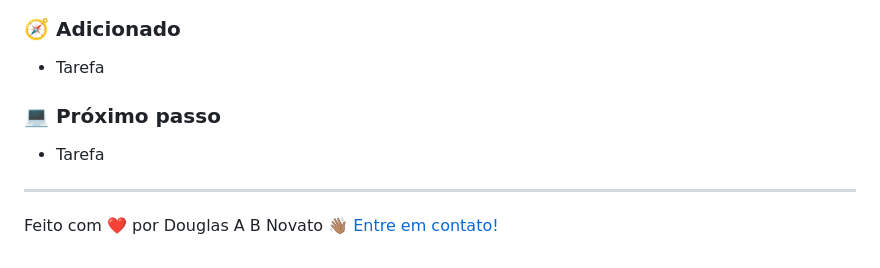
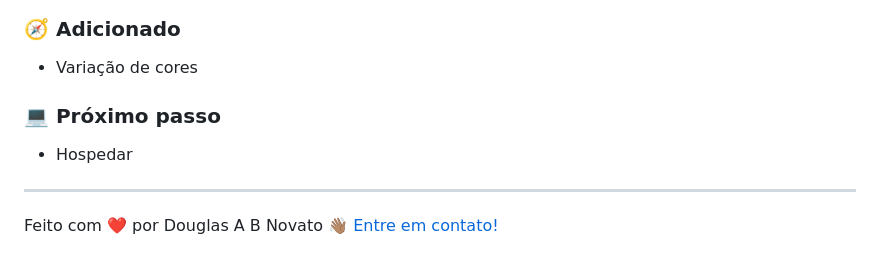
Before and after one commit to igorlt2/doctor-care, a Markdown page: Readme.md, the part around the change printed below. Rendered like a GitHub page.

```diff
--- a/Readme.md
+++ b/Readme.md
@@ -53,11 +58,11 @@ Desafios da trilha Origin 💜 da NLW 8 Return da Rocketseat.
 
 ### 🧭 Adicionado
 
-- Tarefa
+- Variação de cores
 
 ### 💻 Próximo passo
 
-- Tarefa
+- Hospedar
 
 ---
 
```
Also changed, not shown: other parts of Readme.md (+5 -0 lines), .github/responsive-1.png (added), .github/responsive-2.gif (added).
